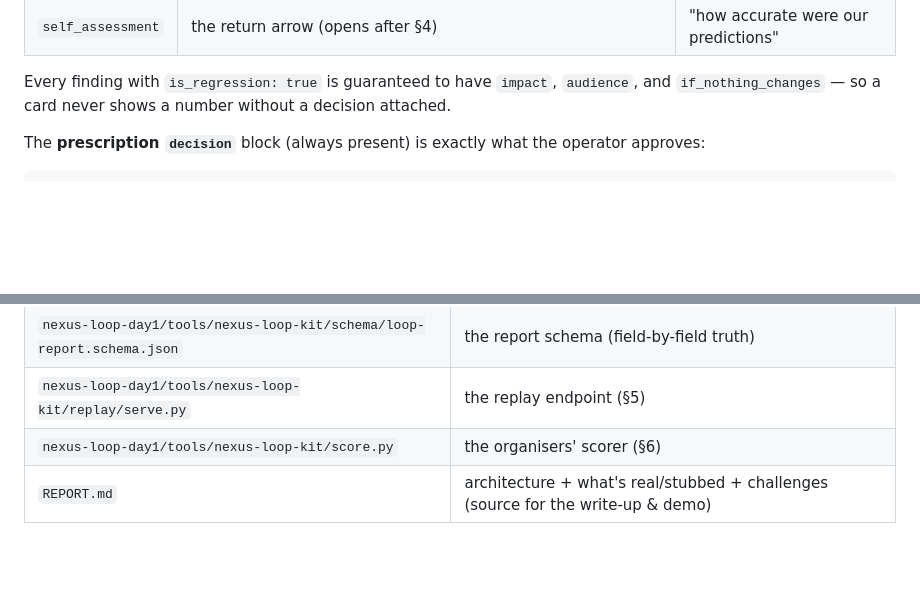
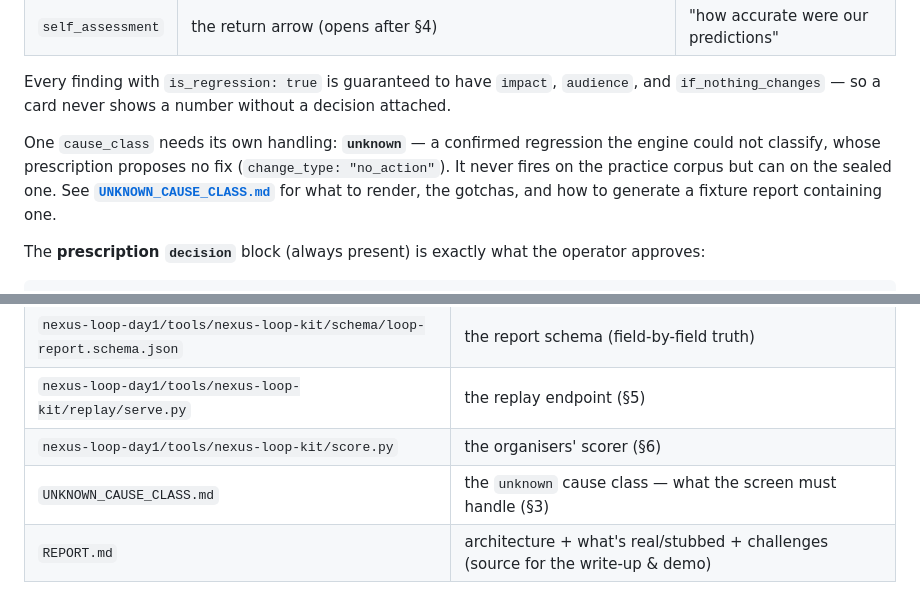
Before and after one commit to rirzoo/nexus-loop, a Markdown page: SETUP.md, 2 parts joined by grey strips. Rendered like a GitHub page; blank space fills up the shorter version.

```diff
--- a/SETUP.md
+++ b/SETUP.md
@@ -82,6 +82,11 @@ every diagnosis/prescription linked; consumed cleanly by the organisers' `score.
 
 Every finding with `is_regression: true` is guaranteed to have `impact`, `audience`, and
 `if_nothing_changes` — so a card never shows a number without a decision attached.
+
+One `cause_class` needs its own handling: **`unknown`** — a confirmed regression the engine could not
+classify, whose prescription proposes no fix (`change_type: "no_action"`). It never fires on the
+practice corpus but can on the sealed one. See **[`UNKNOWN_CAUSE_CLASS.md`](UNKNOWN_CAUSE_CLASS.md)**
+for what to render, the gotchas, and how to generate a fixture report containing one.
 
 The **prescription `decision`** block (always present) is exactly what the operator approves:
 
@@ -228,4 +233,5 @@ untouched on the sealed corpus.
 | `nexus-loop-day1/tools/nexus-loop-kit/schema/loop-report.schema.json` | the report schema (field-by-field truth) |
 | `nexus-loop-day1/tools/nexus-loop-kit/replay/serve.py` | the replay endpoint (§5) |
 | `nexus-loop-day1/tools/nexus-loop-kit/score.py` | the organisers' scorer (§6) |
+| `UNKNOWN_CAUSE_CLASS.md` | the `unknown` cause class — what the screen must handle (§3) |
 | `REPORT.md` | architecture + what's real/stubbed + challenges (source for the write-up & demo) |
```
Also changed, not shown: UNKNOWN_CAUSE_CLASS.md (added, +243 -0 lines).
